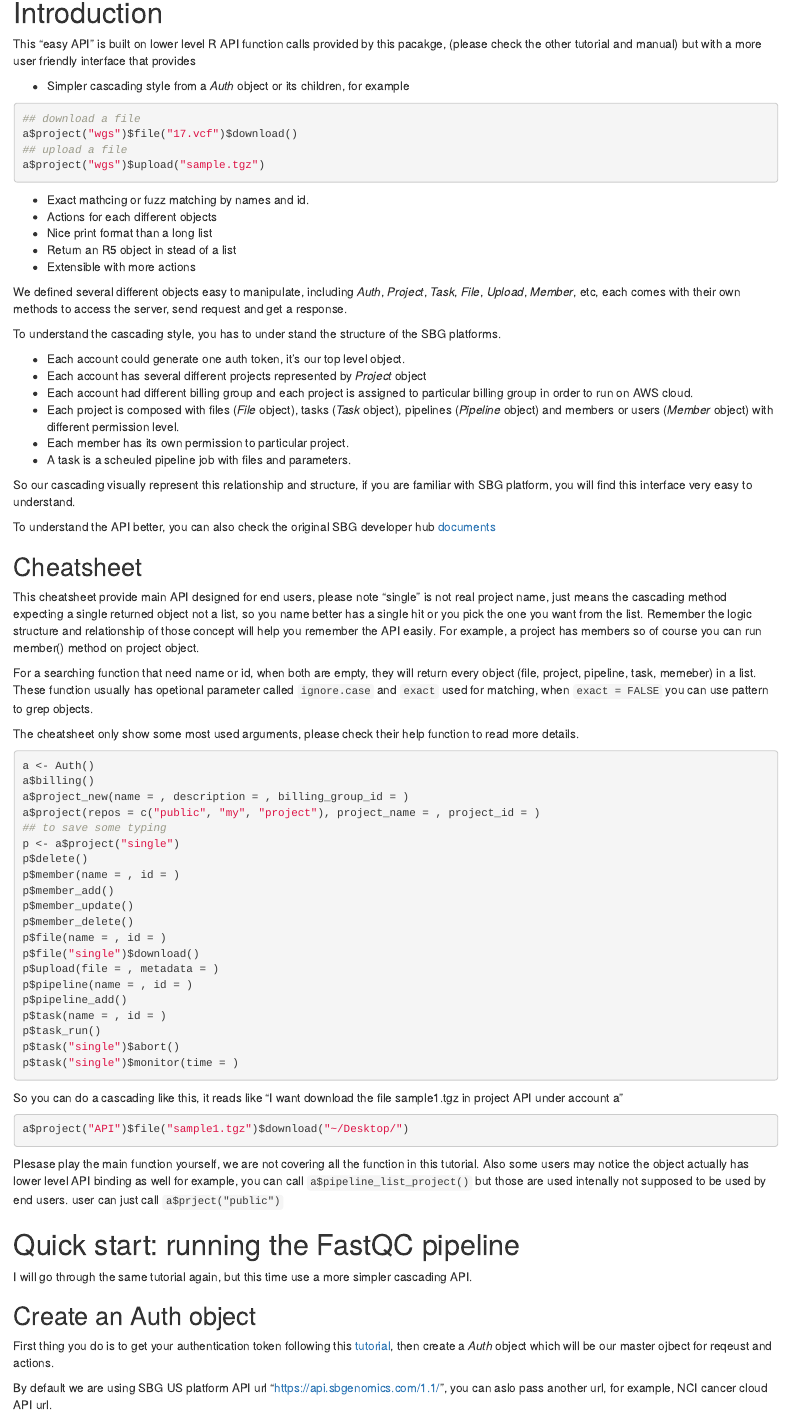
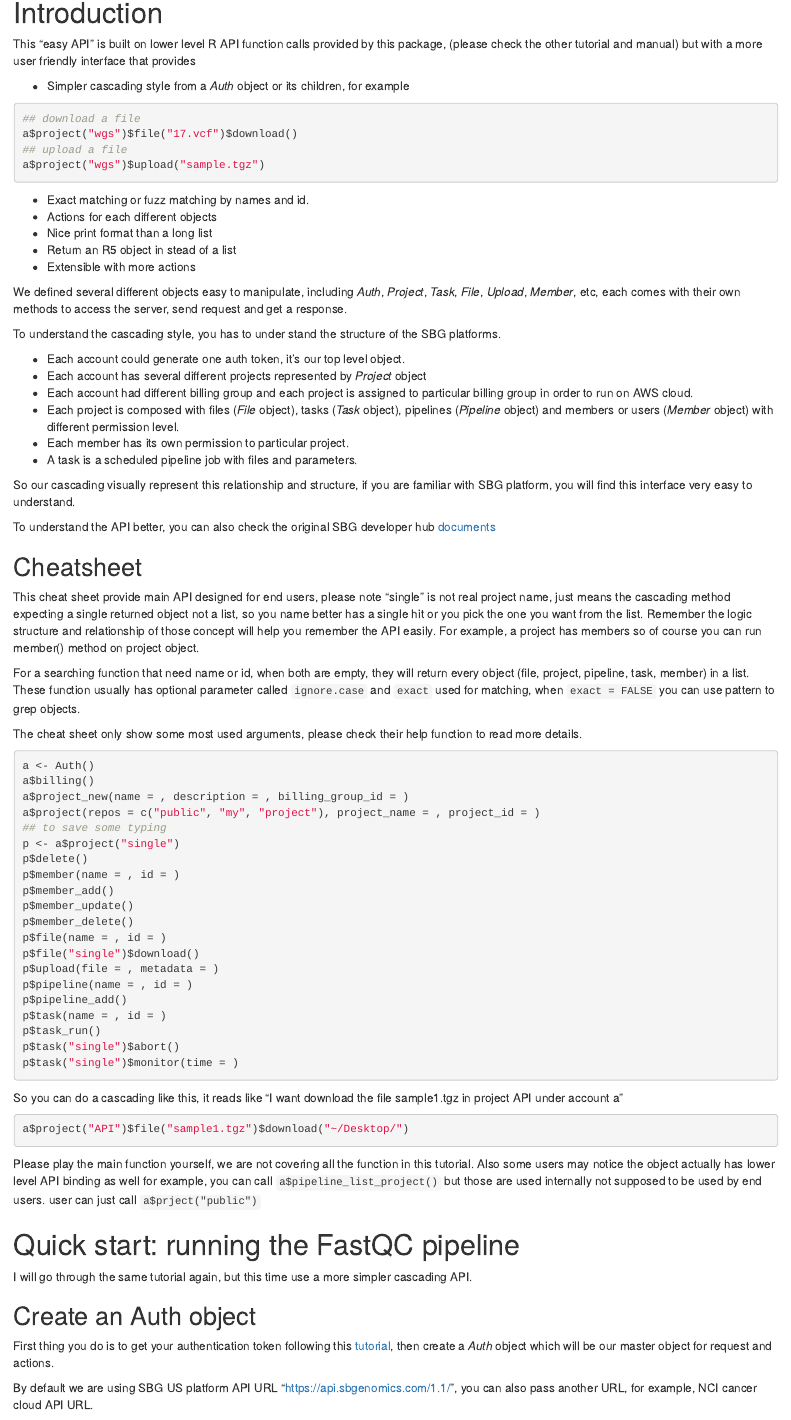
Before and after one commit to seandavi/sbgr, an R Markdown document (vignettes/easy_api.Rmd): the page in a window 1100 px wide, from 120 px down. Rendered offline with R 4.5, knitr and Pandoc, with nearby package versions; drawn as R Markdown's standard HTML page in place of the format the file asks for; some code elsewhere in the file could not run offline.

Commit message:
spell checking

````diff
--- a/vignettes/easy_api.Rmd
+++ b/vignettes/easy_api.Rmd
@@ -41,7 +41,7 @@ knitr::opts_chunk$set(eval = FALSE)
 ```
 
 # Introduction
-This "easy API" is built on lower level R API function calls provided by this pacakge, (please check the other tutorial and manual) but with a more user friendly interface that provides
+This "easy API" is built on lower level R API function calls provided by this package, (please check the other tutorial and manual) but with a more user friendly interface that provides
 
 - Simpler cascading style from a _Auth_ object or its children, for example
 
@@ -52,7 +52,7 @@ a$project("wgs")$file("17.vcf")$download()
 a$project("wgs")$upload("sample.tgz")
 ```
 
-- Exact mathcing or fuzz matching by names and id.
+- Exact matching or fuzz matching by names and id.
 - Actions for each different objects
 - Nice print format than a long list
 - Return an R5 object in stead of a list
@@ -67,22 +67,22 @@ To understand the cascading style, you has to under stand the structure of the S
 - Each account had different billing group and each project is assigned to particular billing group in order to run on AWS cloud.
 - Each project is composed with files (_File_ object), tasks (_Task_ object), pipelines (_Pipeline_ object) and members or users (_Member_ object) with different permission level.
 - Each member has its own permission to particular project.
-- A task is a scheuled pipeline job with files and parameters.
+- A task is a scheduled pipeline job with files and parameters.
 
 So our cascading visually represent this relationship and structure, if you are familiar with SBG platform, you will find this interface very easy to understand.
 
 To understand the API better, you can also check the original SBG developer hub [documents](https://docs.sbgenomics.com/display/developerhub/API)
 
 ## Cheatsheet
-This cheatsheet provide main API designed for end users, please note "single"
+This cheat sheet provide main API designed for end users, please note "single"
 is not real project name, just means the cascading method expecting a single returned object not a list, so you name better has a single hit or you pick
 the one you want from the list. Remember the logic structure and relationship of those concept will help you remember the API easily. For example, a project has
 members so of course you can run member() method on project object.
 
-For a searching function that need name or id, when both are empty, they will return every object (file, project, pipeline, task, memeber) in a list. These function usually has opetional parameter called `ignore.case` and `exact` used
+For a searching function that need name or id, when both are empty, they will return every object (file, project, pipeline, task, member) in a list. These function usually has optional parameter called `ignore.case` and `exact` used
 for matching, when `exact = FALSE` you can use pattern to grep objects.
 
-The cheatsheet only show some most used arguments, please check their help function to read more details.
+The cheat sheet only show some most used arguments, please check their help function to read more details.
 
 ```{r, eval = FALSE}
 a <- Auth()
@@ -113,16 +113,16 @@ So you can do a cascading like this, it reads like "I want download the file sam
 a$project("API")$file("sample1.tgz")$download("~/Desktop/")
 ```
 
-Plesase play the main function yourself, we are not covering all the function in this tutorial. Also some users may notice the object actually has lower level API binding as well for example, you can call `a$pipeline_list_project()` but those are used intenally not supposed to be used by end users. user can just call `a$prject("public")`
+Please play the main function yourself, we are not covering all the function in this tutorial. Also some users may notice the object actually has lower level API binding as well for example, you can call `a$pipeline_list_project()` but those are used internally not supposed to be used by end users. user can just call `a$prject("public")`
 
 
 # Quick start: running the FastQC pipeline
 I will go through the same tutorial again, but this time use a more simpler cascading API.
 
 ## Create an Auth object
-First thing you do is to get your authentication token following this [tutorial](https://docs.sbgenomics.com/display/sbg/Managing+Account+Settings#ManagingAccountSettings-GenerateanAuthenticationToken), then create a _Auth_ object which will be our master ojbect for reqeust and actions.
+First thing you do is to get your authentication token following this [tutorial](https://docs.sbgenomics.com/display/sbg/Managing+Account+Settings#ManagingAccountSettings-GenerateanAuthenticationToken), then create a _Auth_ object which will be our master object for request and actions.
 
-By default we are using SBG US platform API url "https://api.sbgenomics.com/1.1/", you can aslo pass another url, for example, NCI cancer cloud API url.
+By default we are using SBG US platform API URL "https://api.sbgenomics.com/1.1/", you can also pass another URL, for example, NCI cancer cloud API URL.
 
 Now let's use some fake auth token and load the library.
 
````
Also changed, not shown: vignettes/easy_api.Rmd (6 more changed lines).
